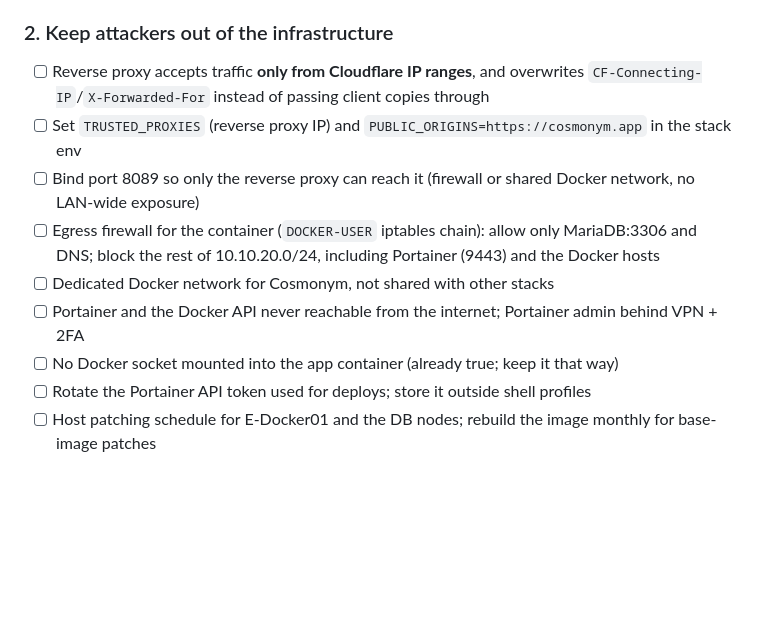
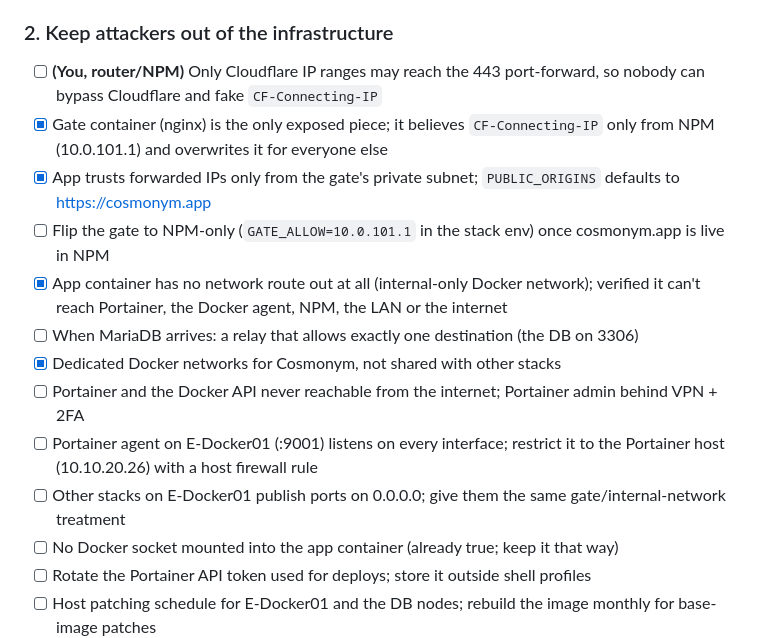
Before and after one commit to EliteScouter/Surprise, a Markdown page: TODO.md, the part around the change. GitHub-like rendering; blank space fills up the shorter version.

Commit message:
Update security roadmap for the gate and network isolation

```diff
--- a/TODO.md
+++ b/TODO.md
@@ -98,12 +98,16 @@ Found by attacking the running app, then verified blocked:
 - [ ] Automated injection tests (sqlmap-style payloads) against every endpoint before launch
 
 ### 2. Keep attackers out of the infrastructure
-- [ ] Reverse proxy accepts traffic **only from Cloudflare IP ranges**, and overwrites `CF-Connecting-IP`/`X-Forwarded-For` instead of passing client copies through
-- [ ] Set `TRUSTED_PROXIES` (reverse proxy IP) and `PUBLIC_ORIGINS=https://cosmonym.app` in the stack env
-- [ ] Bind port 8089 so only the reverse proxy can reach it (firewall or shared Docker network, no LAN-wide exposure)
-- [ ] Egress firewall for the container (`DOCKER-USER` iptables chain): allow only MariaDB:3306 and DNS; block the rest of 10.10.20.0/24, including Portainer (9443) and the Docker hosts
-- [ ] Dedicated Docker network for Cosmonym, not shared with other stacks
+- [ ] **(You, router/NPM)** Only Cloudflare IP ranges may reach the 443 port-forward, so nobody can bypass Cloudflare and fake `CF-Connecting-IP`
+- [x] Gate container (nginx) is the only exposed piece; it believes `CF-Connecting-IP` only from NPM (10.0.101.1) and overwrites it for everyone else
+- [x] App trusts forwarded IPs only from the gate's private subnet; `PUBLIC_ORIGINS` defaults to https://cosmonym.app
+- [ ] Flip the gate to NPM-only (`GATE_ALLOW=10.0.101.1` in the stack env) once cosmonym.app is live in NPM
+- [x] App container has no network route out at all (internal-only Docker network); verified it can't reach Portainer, the Docker agent, NPM, the LAN or the internet
+- [ ] When MariaDB arrives: a relay that allows exactly one destination (the DB on 3306)
+- [x] Dedicated Docker networks for Cosmonym, not shared with other stacks
 - [ ] Portainer and the Docker API never reachable from the internet; Portainer admin behind VPN + 2FA
+- [ ] Portainer agent on E-Docker01 (:9001) listens on every interface; restrict it to the Portainer host (10.10.20.26) with a host firewall rule
+- [ ] Other stacks on E-Docker01 publish ports on 0.0.0.0; give them the same gate/internal-network treatment
 - [ ] No Docker socket mounted into the app container (already true; keep it that way)
 - [ ] Rotate the Portainer API token used for deploys; store it outside shell profiles
 - [ ] Host patching schedule for E-Docker01 and the DB nodes; rebuild the image monthly for base-image patches
```
